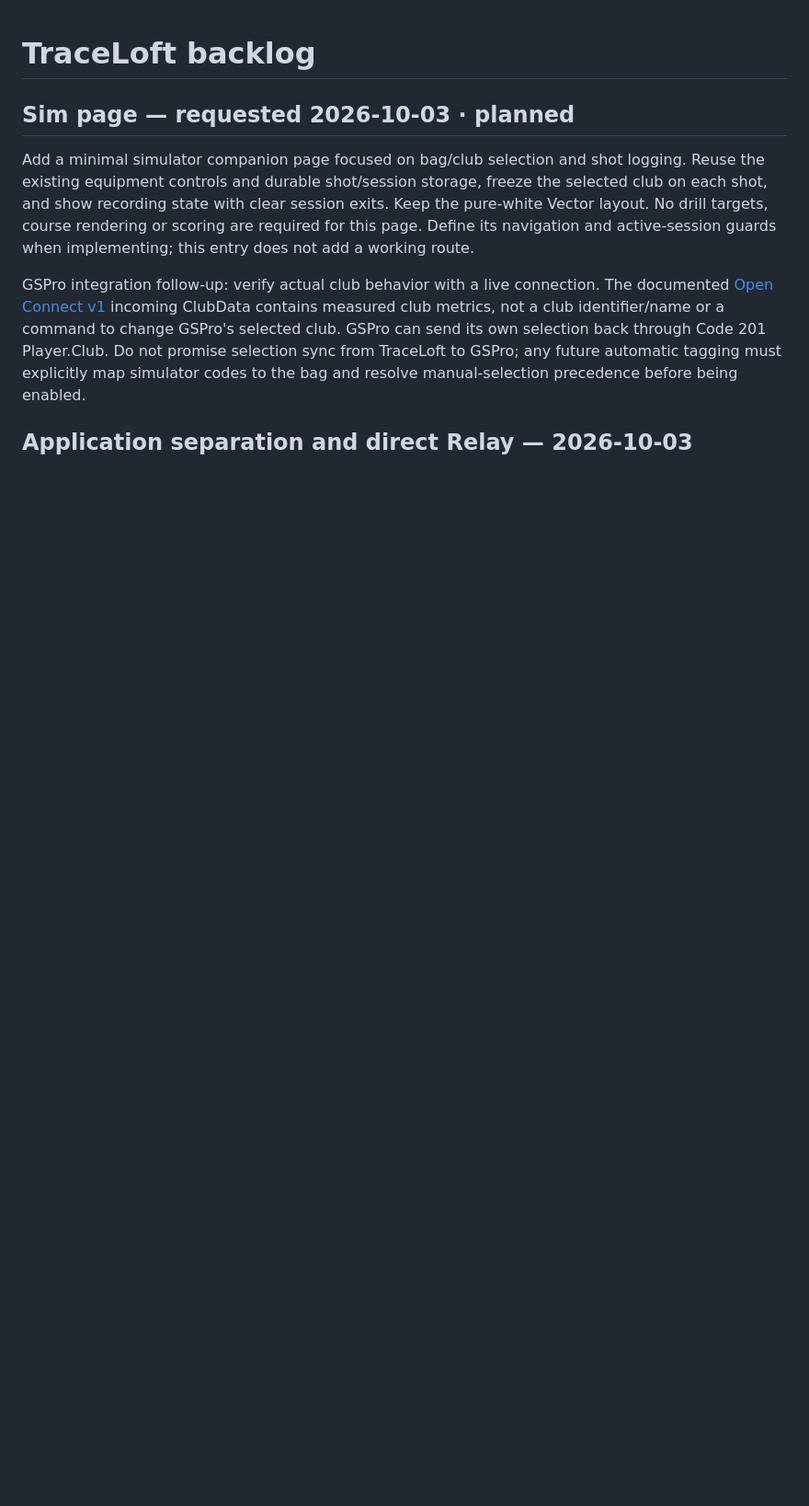
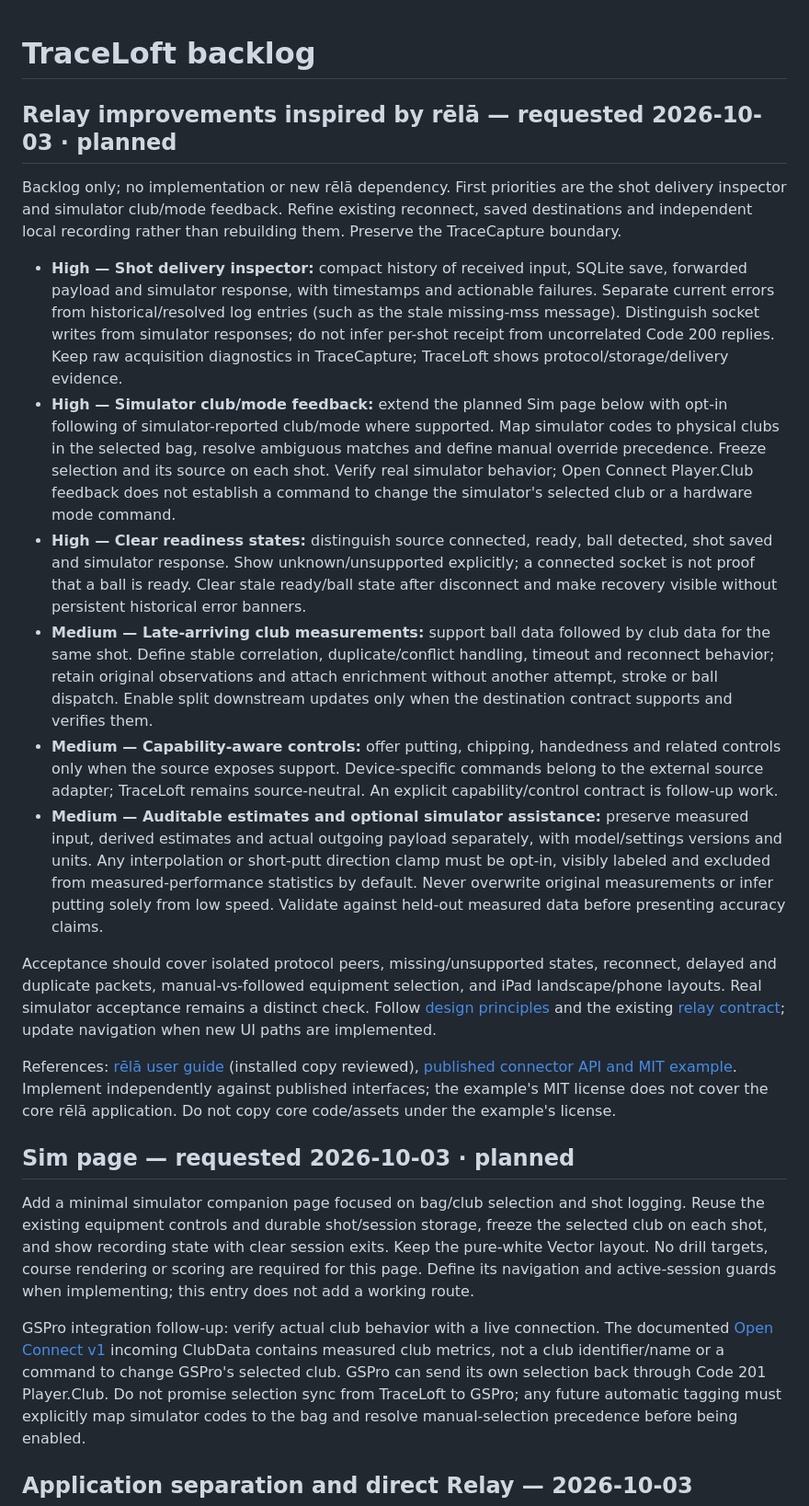
Before and after one commit to prescient/TraceLoft, a Markdown page: BACKLOG.md, the part around the change. Shown at 92% size. Drawn GitHub-style; blank space fills up the shorter version.

Commit message:
Plan relay diagnostics and simulator feedback improvements

```diff
--- a/BACKLOG.md
+++ b/BACKLOG.md
@@ -1,4 +1,47 @@
 # TraceLoft backlog
+
+## Relay improvements inspired by rēlā — requested 2026-10-03 · planned
+
+Backlog only; no implementation or new rēlā dependency. First priorities are the shot delivery
+inspector and simulator club/mode feedback. Refine existing reconnect, saved destinations and
+independent local recording rather than rebuilding them. Preserve the TraceCapture boundary.
+
+- **High — Shot delivery inspector:** compact history of received input, SQLite save, forwarded
+  payload and simulator response, with timestamps and actionable failures. Separate current errors
+  from historical/resolved log entries (such as the stale missing-mss message). Distinguish socket
+  writes from simulator responses; do not infer per-shot receipt from uncorrelated Code 200 replies.
+  Keep raw acquisition diagnostics in TraceCapture; TraceLoft shows protocol/storage/delivery evidence.
+- **High — Simulator club/mode feedback:** extend the planned Sim page below with opt-in following
+  of simulator-reported club/mode where supported. Map simulator codes to physical clubs in the
+  selected bag, resolve ambiguous matches and define manual override precedence. Freeze selection
+  and its source on each shot. Verify real simulator behavior; Open Connect Player.Club feedback
+  does not establish a command to change the simulator's selected club or a hardware mode command.
+- **High — Clear readiness states:** distinguish source connected, ready, ball detected, shot saved
+  and simulator response. Show unknown/unsupported explicitly; a connected socket is not proof that
+  a ball is ready. Clear stale ready/ball state after disconnect and make recovery visible without
+  persistent historical error banners.
+- **Medium — Late-arriving club measurements:** support ball data followed by club data for the
+  same shot. Define stable correlation, duplicate/conflict handling, timeout and reconnect behavior;
+  retain original observations and attach enrichment without another attempt, stroke or ball dispatch.
+  Enable split downstream updates only when the destination contract supports and verifies them.
+- **Medium — Capability-aware controls:** offer putting, chipping, handedness and related controls
+  only when the source exposes support. Device-specific commands belong to the external source
+  adapter; TraceLoft remains source-neutral. An explicit capability/control contract is follow-up work.
+- **Medium — Auditable estimates and optional simulator assistance:** preserve measured input,
+  derived estimates and actual outgoing payload separately, with model/settings versions and units.
+  Any interpolation or short-putt direction clamp must be opt-in, visibly labeled and excluded from
+  measured-performance statistics by default. Never overwrite original measurements or infer putting
+  solely from low speed. Validate against held-out measured data before presenting accuracy claims.
+
+Acceptance should cover isolated protocol peers, missing/unsupported states, reconnect, delayed and
+duplicate packets, manual-vs-followed equipment selection, and iPad landscape/phone layouts. Real
+simulator acceptance remains a distinct check. Follow [design principles](DESIGN_PRINCIPLES.md)
+and the existing [relay contract](docs/RELAY.md); update navigation when new UI paths are implemented.
+
+References: [rēlā user guide](https://docs.rela.golf/rela/user-guide/) (installed copy reviewed),
+[published connector API and MIT example](https://github.com/eKsiSLe/rela-OtherLM).
+Implement independently against published interfaces; the example's MIT license does not cover the
+core rēlā application. Do not copy core code/assets under the example's license.
 
 ## Sim page — requested 2026-10-03 · planned
 
```
Also changed, not shown: WORK_LOG.md (+10 -0 lines).
